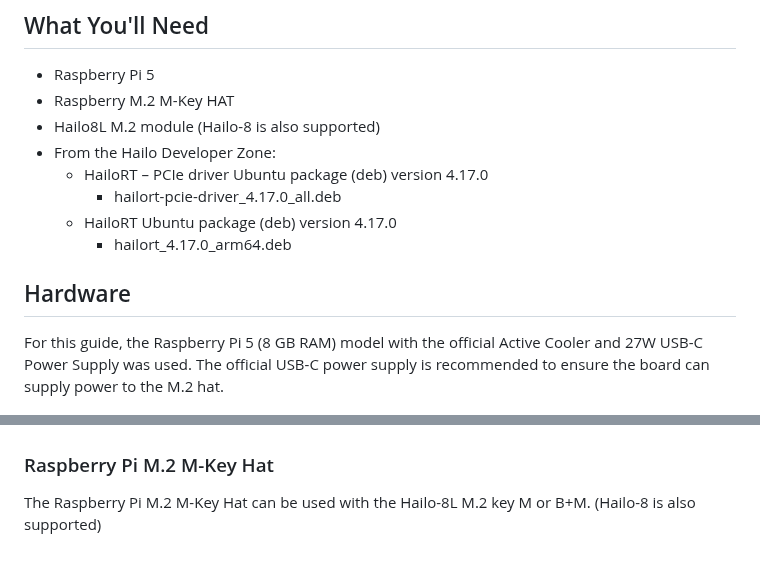
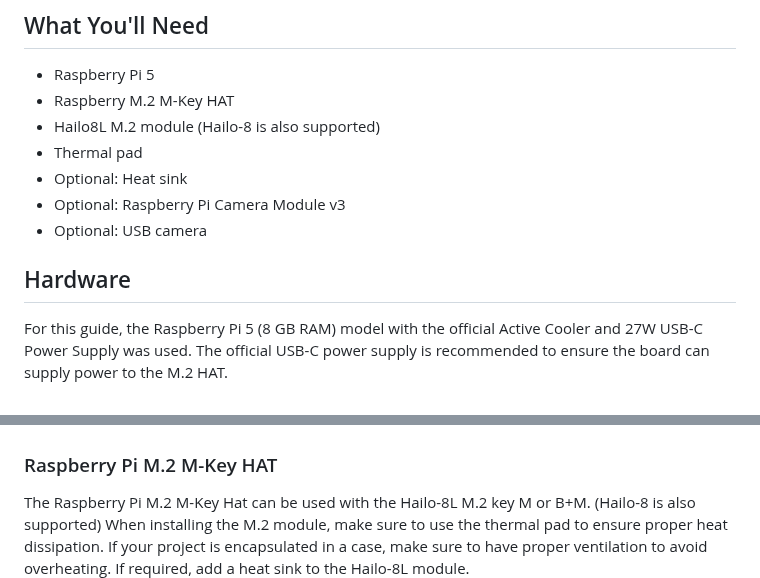
Before and after one commit to hailo-ai/hailo-rpi5-examples, a Markdown page: doc/install-raspberry-pi5.md, 2 parts joined by grey strips. GitHub-like rendering.

Commit message:
Added Thermal pad to doc

```diff
--- a/doc/install-raspberry-pi5.md
+++ b/doc/install-raspberry-pi5.md
@@ -13,20 +13,21 @@ In this guide, you will learn how to set up the Raspberry Pi 5 with a Hailo-8L A
 - Raspberry Pi 5
 - Raspberry M.2 M-Key HAT
 - Hailo8L M.2 module (Hailo-8 is also supported)
-- From the Hailo Developer Zone:
-  - HailoRT – PCIe driver Ubuntu package (deb) version 4.17.0
-    - hailort-pcie-driver_4.17.0_all.deb
-  - HailoRT Ubuntu package (deb) version 4.17.0
-    - hailort_4.17.0_arm64.deb
+- Thermal pad
+- Optional: Heat sink
+- Optional: Raspberry Pi Camera Module v3
+- Optional: USB camera
 
 ## Hardware
-For this guide, the Raspberry Pi 5 (8 GB RAM) model with the official Active Cooler and 27W USB-C Power Supply was used. The official USB-C power supply is recommended to ensure the board can supply power to the M.2 hat.
+For this guide, the Raspberry Pi 5 (8 GB RAM) model with the official Active Cooler and 27W USB-C Power Supply was used. The official USB-C power supply is recommended to ensure the board can supply power to the M.2 HAT.
+
 
 ![Raspberry Pi 5](./images/Raspberry_Pi_5.png)
 
-### Raspberry Pi M.2 M-Key Hat
+### Raspberry Pi M.2 M-Key HAT
 The Raspberry Pi M.2 M-Key Hat can be used with the Hailo-8L M.2 key M or B+M. (Hailo-8 is also supported)
-
+When installing the M.2 module, make sure to use the thermal pad to ensure proper heat dissipation.
+If your project is encapsulated in a case, make sure to have proper ventilation to avoid overheating. If required, add a heat sink to the Hailo-8L module.
 ![Raspberry Pi M.2 HAT](./images/Raspberry_Pi_5_Hailo-8.png)
 
 ## Software
```
